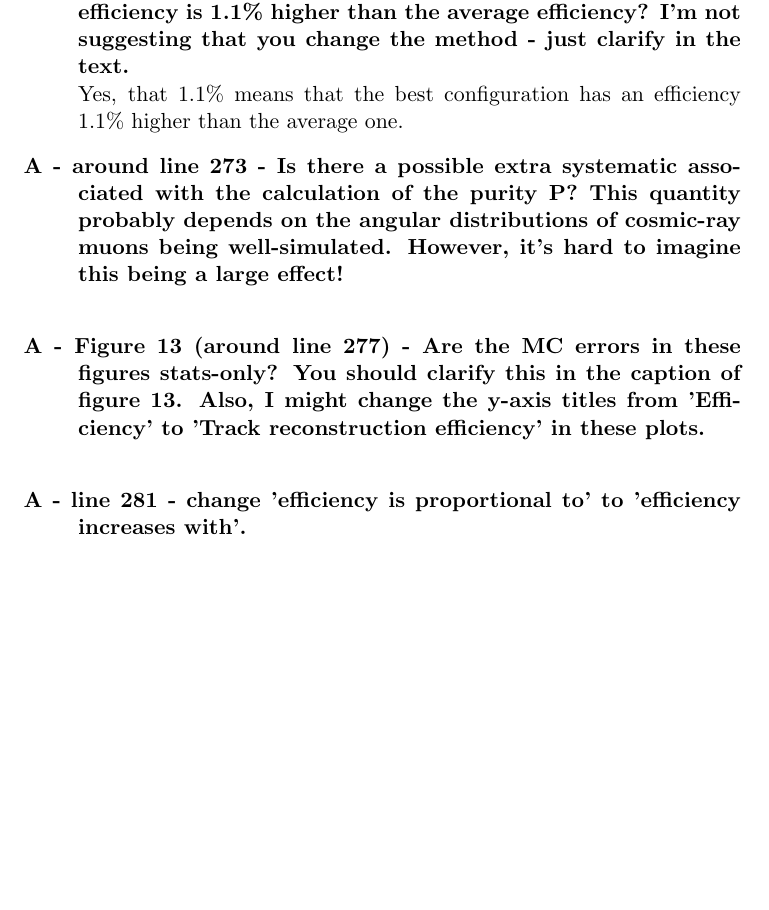
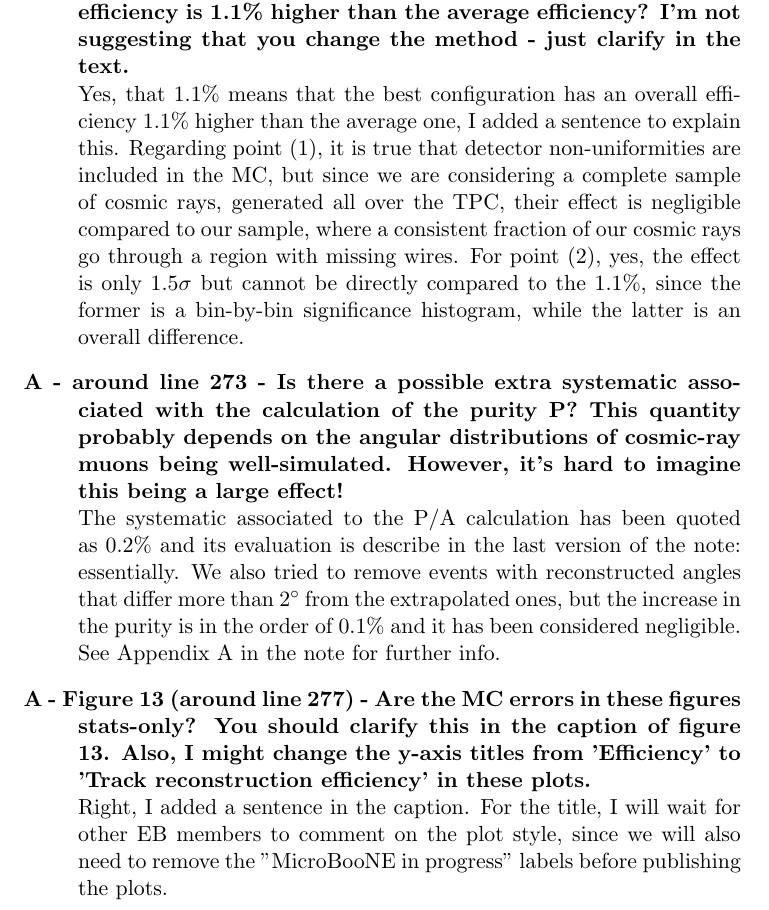
Before and after one commit to soleti/efficiency_note, a LaTeX document (questions/questions.tex): part of page 5 of 5, cut so that both start at the same text, the shorter picture padded with empty space. Compiled offline with pdfLaTeX.

Commit message:
Andy questions done

```diff
--- a/questions/questions.tex
+++ b/questions/questions.tex
@@ -71,13 +71,14 @@ We agree that the 4D plots in figure 8 are not good to show the real values. How
 Done.
 
 \item[A - line 252 - You should quote the overall systematic error resulting from non-uniformities in the text at this point (it looks like the number is 1.1\%?).  This seems like it's probably an over-estimate, since: (1) detector uniformities are included in the simulation to some extent, (2) figure 9 doesn't suggest that the systematic error would be so large. Can you clarify in the text how you get to 1.1\% - I guess the best MuCS efficiency is 1.1\% higher than the average efficiency? I'm not suggesting that you change the method - just clarify in the text.]
-Yes, that 1.1\% means that the best configuration has an efficiency 1.1\% higher than the average one.
+Yes, that 1.1\% means that the best configuration has an overall efficiency 1.1\% higher than the average one, I added a sentence to explain this. Regarding point (1), it is true that detector non-uniformities are included in the MC, but since we are considering a complete sample of cosmic rays, generated all over the TPC, their effect is negligible compared to our sample, where a consistent fraction of our cosmic rays go through a region with missing wires. For point (2), yes, the effect is only 1.5$\sigma$ but cannot be directly compared to the 1.1\%, since the former is a bin-by-bin significance histogram, while the latter is an overall difference.
 
 \item[A - around line 273 - Is there a possible extra systematic associated with the calculation of the purity P? This quantity probably depends on the angular distributions of cosmic-ray muons being well-simulated. However, it's hard to imagine this being a large effect!]
+The systematic associated to the P/A calculation has been quoted as 0.2\% and its evaluation is describe in the last version of the note: essentially. We also tried to remove events with reconstructed angles that differ more than $2^{\circ}$ from the extrapolated ones, but the increase in the purity is in the order of 0.1\% and it has been considered negligible. See Appendix A in the note for further info.
 
 \item[A - Figure 13 (around line 277) - Are the MC errors in these figures stats-only? You should clarify this in the caption of figure 13. Also, I might change the y-axis titles from 'Efficiency' to 'Track reconstruction efficiency' in these plots.]
+Right, I added a sentence in the caption. For the title, I will wait for other EB members to comment on the plot style, since we will also need to remove the "MicroBooNE in progress" labels before publishing the plots.
 
-\item[A - line 281 - change 'efficiency is proportional to' to 'efficiency increases with'.]
 \end{description}
 
 
```
